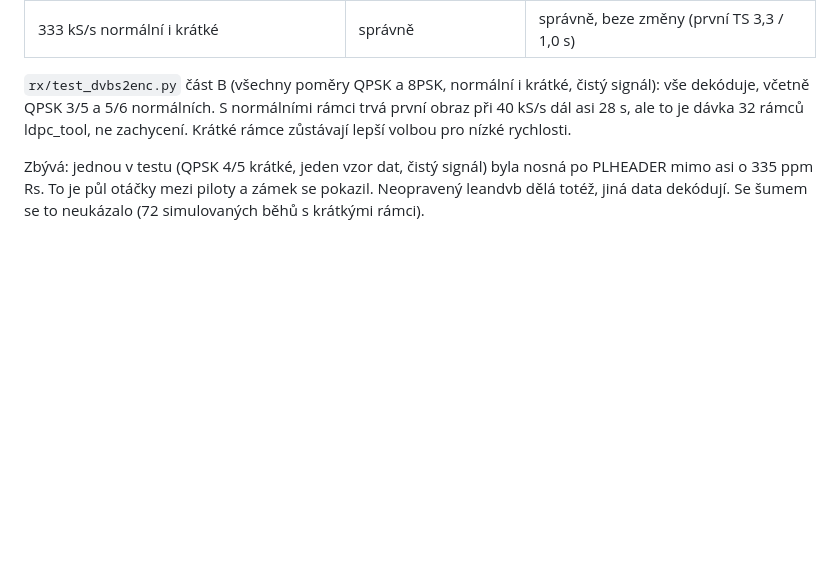
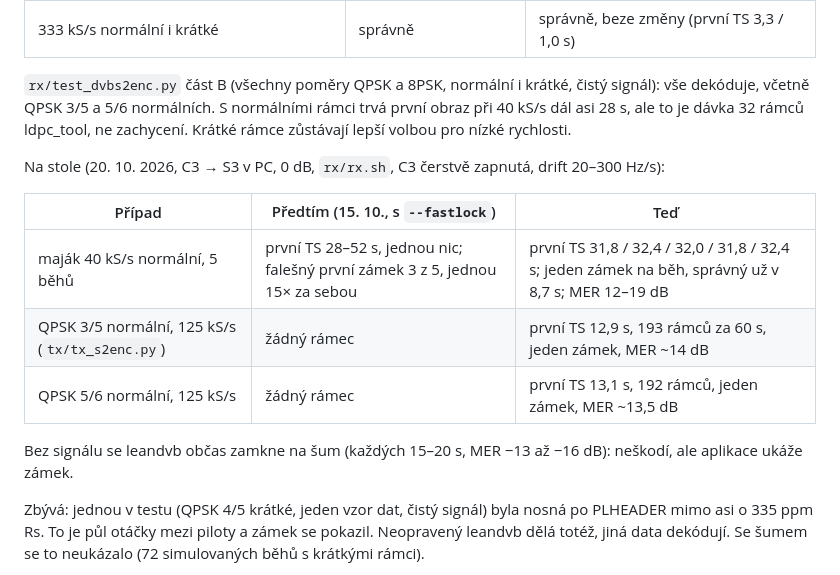
Before and after one commit to ok1cdj/ESP32-ATV, a Markdown page: docs/2026-10-19-leandvb-acquisition.cs.md, the part around the change. Drawn GitHub-style; blank space fills up the shorter version.

```diff
--- a/docs/2026-10-19-leandvb-acquisition.cs.md
+++ b/docs/2026-10-19-leandvb-acquisition.cs.md
@@ -42,6 +42,16 @@ Náš kodér byl celou dobu v pořádku: jeho kódová slova projdou všemi kont
 3/5 a 5/6 normálních. S normálními rámci trvá první obraz při 40 kS/s dál asi 28 s, ale to je dávka 32 rámců
 ldpc_tool, ne zachycení. Krátké rámce zůstávají lepší volbou pro nízké rychlosti.
 
+Na stole (20. 10. 2026, C3 → S3 v PC, 0 dB, `rx/rx.sh`, C3 čerstvě zapnutá, drift 20–300 Hz/s):
+
+| Případ | Předtím (15. 10., s `--fastlock`) | Teď |
+|---|---|---|
+| maják 40 kS/s normální, 5 běhů | první TS 28–52 s, jednou nic; falešný první zámek 3 z 5, jednou 15× za sebou | první TS 31,8 / 32,4 / 32,0 / 31,8 / 32,4 s; jeden zámek na běh, správný už v 8,7 s; MER 12–19 dB |
+| QPSK 3/5 normální, 125 kS/s (`tx/tx_s2enc.py`) | žádný rámec | první TS 12,9 s, 193 rámců za 60 s, jeden zámek, MER ~14 dB |
+| QPSK 5/6 normální, 125 kS/s | žádný rámec | první TS 13,1 s, 192 rámců, jeden zámek, MER ~13,5 dB |
+
+Bez signálu se leandvb občas zamkne na šum (každých 15–20 s, MER −13 až −16 dB): neškodí, ale aplikace ukáže zámek.
+
 Zbývá: jednou v testu (QPSK 4/5 krátké, jeden vzor dat, čistý signál) byla nosná po PLHEADER mimo asi o 335 ppm Rs.
 To je půl otáčky mezi piloty a zámek se pokazil. Neopravený leandvb dělá totéž, jiná data dekódují. Se šumem se to
 neukázalo (72 simulovaných běhů s krátkými rámci).
```
Also changed, not shown: CHANGELOG.md (+4 -1 lines), docs/2026-10-19-leandvb-acquisition.en.md (+11 -0 lines).
